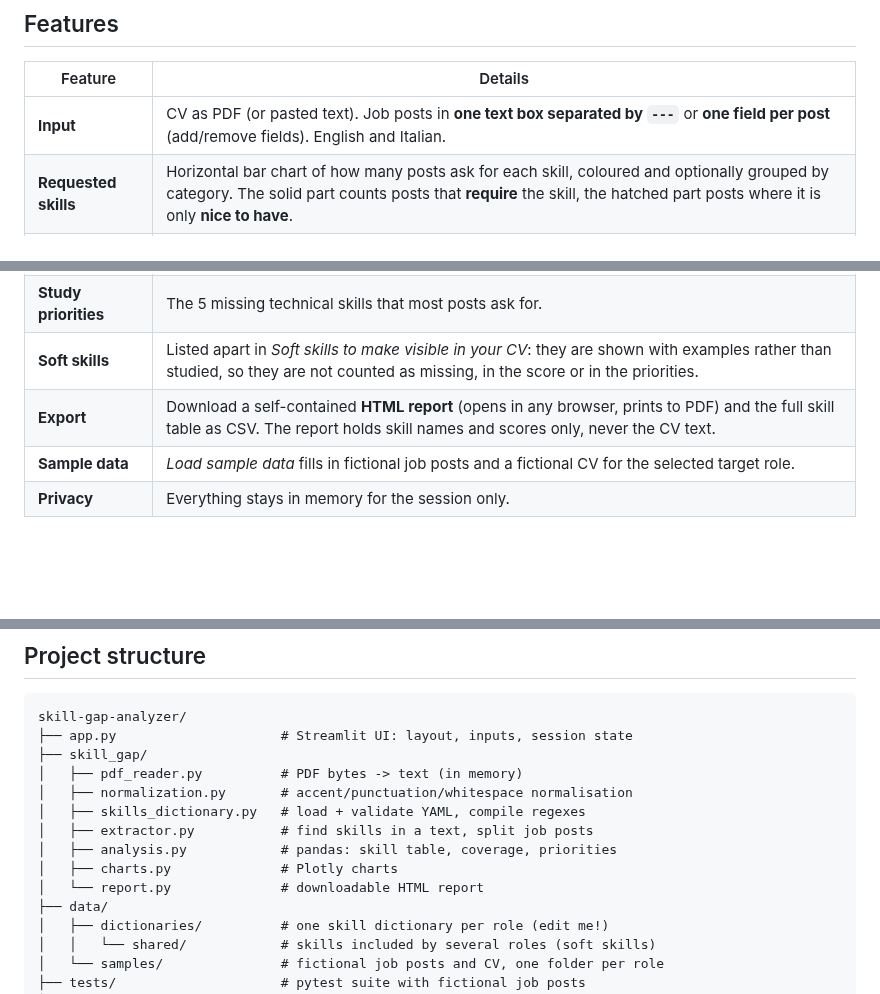
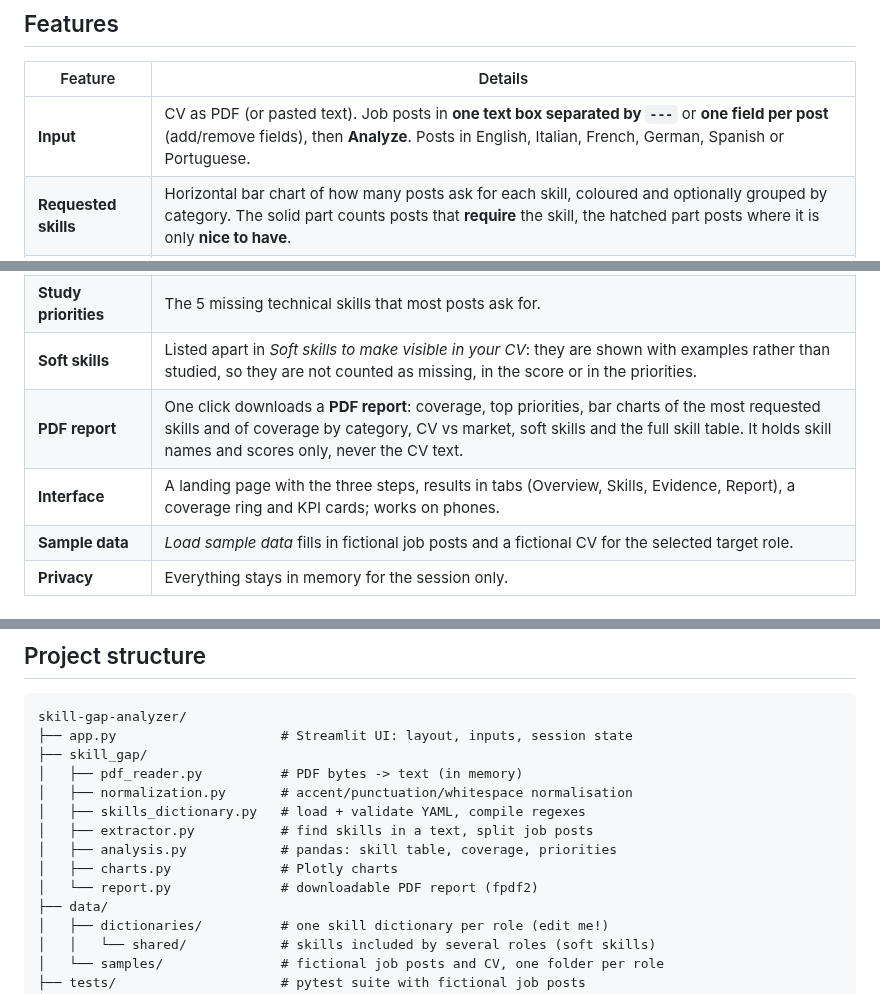
Before and after one commit to v-ambrosino/skill-gap-analyzer, a Markdown page: README.md, 3 parts joined by grey strips. Drawn GitHub-style; blank space fills up the shorter version.

```diff
--- a/README.md
+++ b/README.md
@@ -46,14 +46,15 @@ transparent method you can explain and verify.
 
 | Feature | Details |
 |---|---|
-| **Input** | CV as PDF (or pasted text). Job posts in **one text box separated by `---`** or **one field per post** (add/remove fields). English and Italian. |
+| **Input** | CV as PDF (or pasted text). Job posts in **one text box separated by `---`** or **one field per post** (add/remove fields), then **Analyze**. Posts in English, Italian, French, German, Spanish or Portuguese. |
 | **Requested skills** | Horizontal bar chart of how many posts ask for each skill, coloured and optionally grouped by category. The solid part counts posts that **require** the skill, the hatched part posts where it is only **nice to have**. |
 | **CV comparison** | Skills in your CV in green, missing ones in red, each with its demand. Skills you have that the posts did not ask for are listed too. |
 | **Coverage score** | Share of requested skills found in your CV, **weighted by demand** (required = 1, nice to have = 0.5, adjustable). Also shown per category. |
 | **Evidence** | For any skill, the exact sentences where it was found in each post and in your CV, to check the result. |
 | **Study priorities** | The 5 missing technical skills that most posts ask for. |
 | **Soft skills** | Listed apart in *Soft skills to make visible in your CV*: they are shown with examples rather than studied, so they are not counted as missing, in the score or in the priorities. |
-| **Export** | Download a self-contained **HTML report** (opens in any browser, prints to PDF) and the full skill table as CSV. The report holds skill names and scores only, never the CV text. |
+| **PDF report** | One click downloads a **PDF report**: coverage, top priorities, bar charts of the most requested skills and of coverage by category, CV vs market, soft skills and the full skill table. It holds skill names and scores only, never the CV text. |
+| **Interface** | A landing page with the three steps, results in tabs (Overview, Skills, Evidence, Report), a coverage ring and KPI cards; works on phones. |
 | **Sample data** | *Load sample data* fills in fictional job posts and a fictional CV for the selected target role. |
 | **Privacy** | Everything stays in memory for the session only. |
 
@@ -175,7 +176,7 @@ skill-gap-analyzer/
 │   ├── extractor.py           # find skills in a text, split job posts
 │   ├── analysis.py            # pandas: skill table, coverage, priorities
 │   ├── charts.py              # Plotly charts
-│   └── report.py              # downloadable HTML report
+│   └── report.py              # downloadable PDF report (fpdf2)
 ├── data/
 │   ├── dictionaries/          # one skill dictionary per role (edit me!)
 │   │   └── shared/            # skills included by several roles (soft skills)
```
Also changed, not shown: other parts of README.md (+8 -7 lines), CHANGELOG.md (+19 -0 lines), assets/screenshot.png, 6 other files.
